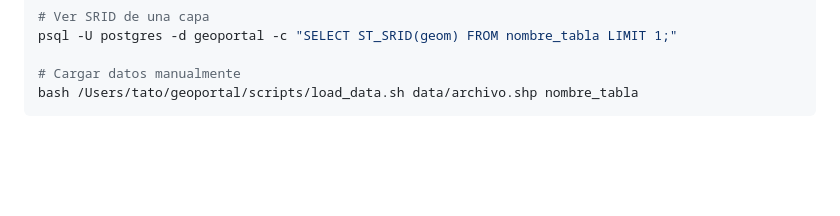
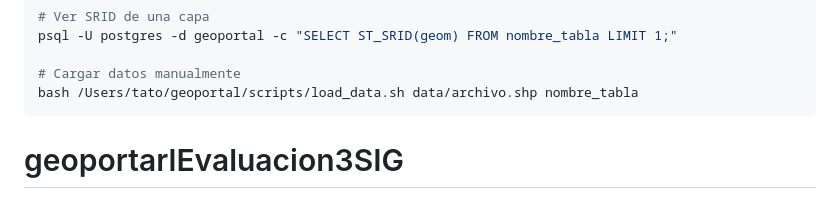
Before and after one commit to Gerarvvdor/geoportarlEvaluacion3SIG, a Markdown page: README.md, the part around the change. GitHub-like rendering; blank space fills up the shorter version.

````diff
--- a/README.md
+++ b/README.md
@@ -160,3 +160,4 @@ psql -U postgres -d geoportal -c "SELECT ST_SRID(geom) FROM nombre_tabla LIMIT 1
 # Cargar datos manualmente
 bash /Users/tato/geoportal/scripts/load_data.sh data/archivo.shp nombre_tabla
 ```
+# geoportarlEvaluacion3SIG
````
